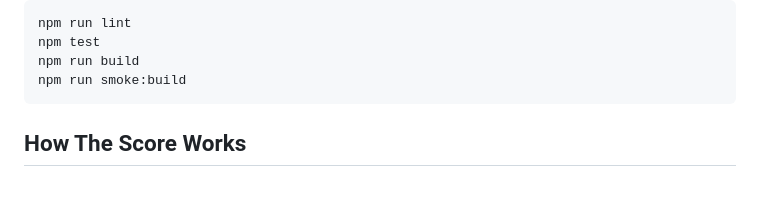
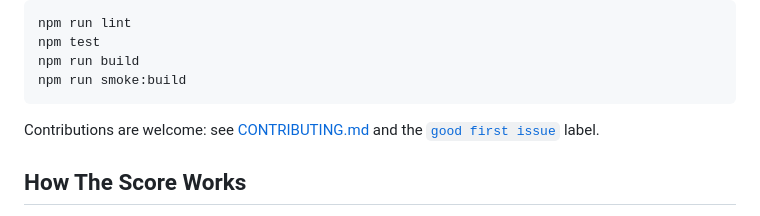
Before and after one commit to mshykov/cv.shykov.dev, a Markdown page: README.md, the part around the change. Drawn GitHub-style; blank space fills up the shorter version.

Commit message:
docs: playwright install note and README link to CONTRIBUTING
Co-Authored-By: Claude Sonnet 5.5 <noreply@anthropic.com>

````diff
--- a/README.md
+++ b/README.md
@@ -86,6 +86,9 @@ npm test
 npm run build
 npm run smoke:build
 ```
+
+Contributions are welcome: see [CONTRIBUTING.md](CONTRIBUTING.md) and the
+[`good first issue`](https://github.com/mshykov/cv.shykov.dev/labels/good%20first%20issue) label.
 
 ## How The Score Works
 
````
Also changed, not shown: CONTRIBUTING.md (+1 -1 lines).
